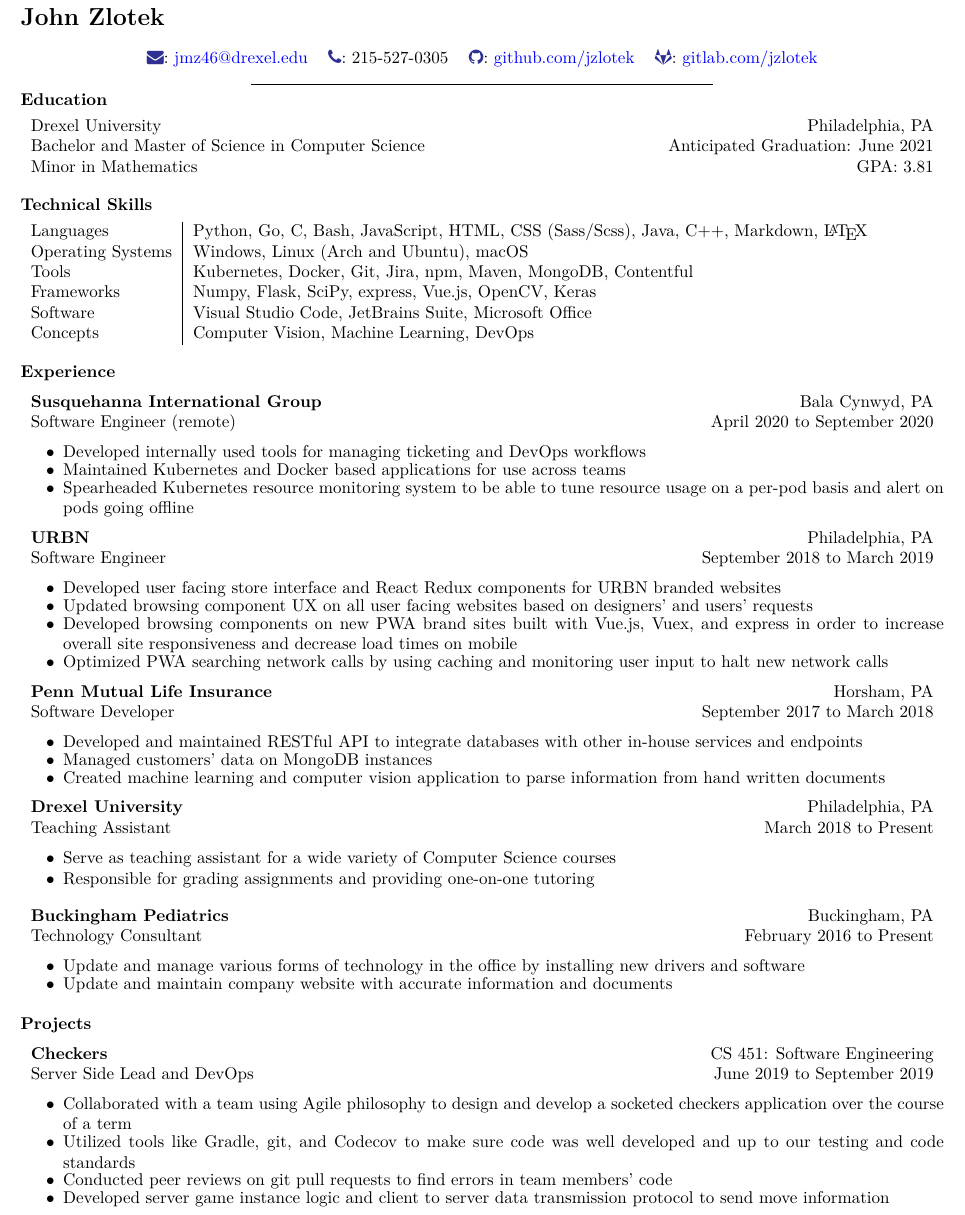
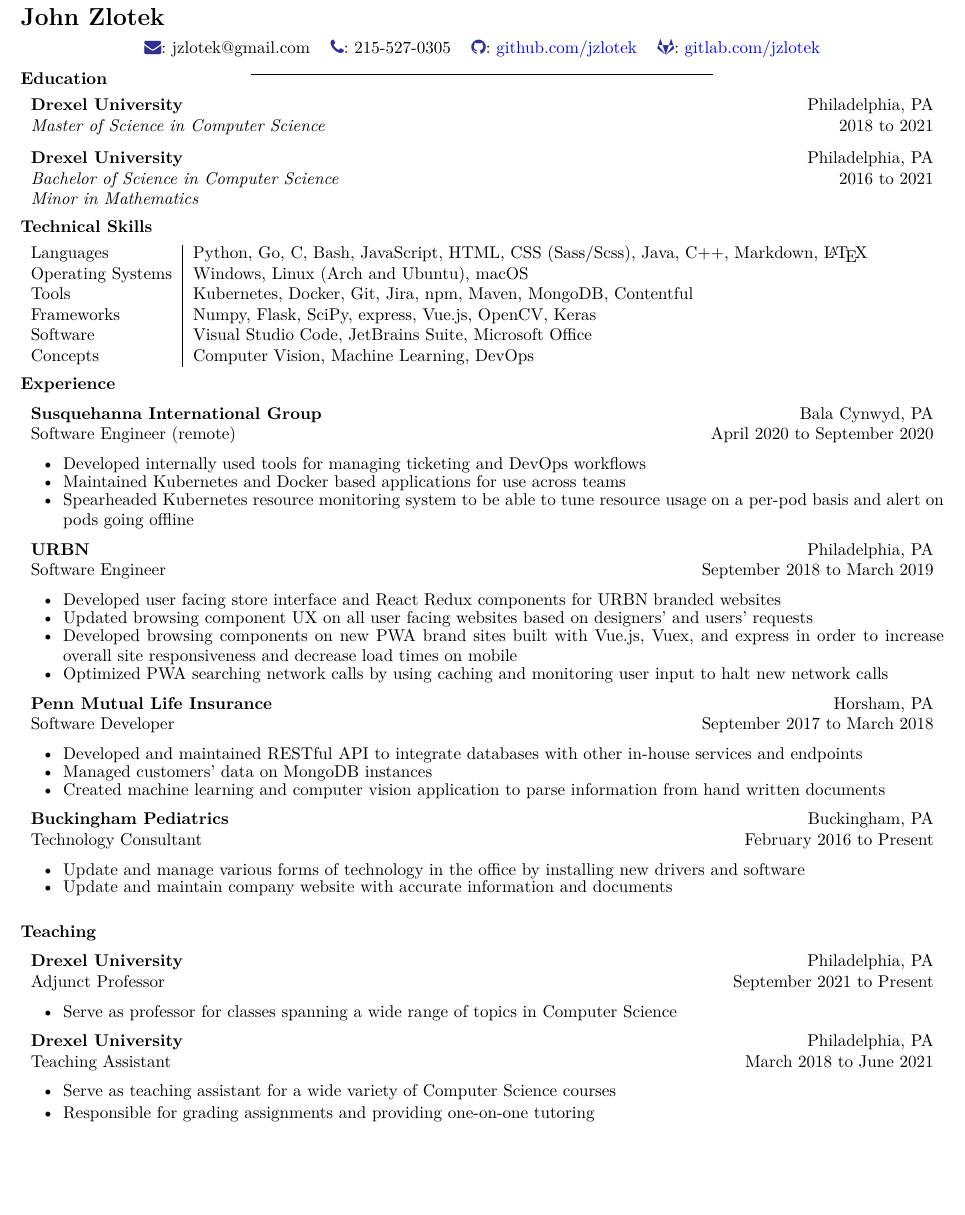
Before and after one commit to jzlotek/resume, a LaTeX CV (resume.tex): part of page 1 of 2 before the commit and part of the page after it, cut so that both start at the same text, the shorter picture padded with empty space. The pictures show the PDF file resume.pdf that the author committed with the source.

Commit message:
Mon Aug 16 09:35:43 EDT 2021

```diff
--- a/resume.tex
+++ b/resume.tex
@@ -57,23 +57,30 @@
 
 \begin{center}
     \begin{tabular}{*{4}{c}}
-      \textcolor{Blue}{\faEnvelope}: \href{mailto:jmz46@drexel.edu}{jmz46@drexel.edu}
+      \textcolor{Blue}{\faEnvelope}: jzlotek@gmail.com
       & \textcolor{Blue}{\faPhone}: 215-527-0305
       & \textcolor{Blue}{\faGithub}: \href{https://www.github.com/jzlotek}{github.com/jzlotek}
       & \textcolor{Blue}{\faGitlab}: \href{https://www.gitlab.com/jzlotek}{gitlab.com/jzlotek}\\
     \end{tabular}
 \end{center}
 \vspace{-2mm}
-\begin{center}\rule{0.5\linewidth}{\linethickness}\end{center}
+\begin{center}\rule{0.5\linewidth}{0.4pt}\end{center}
 \vspace{-7mm}
 
 \hypertarget{education}{%
 \paragraph{Education}\label{education}}
 
 \begin{tabularx}{\textwidth}{l X}
-    Drexel University & \hfill Philadelphia, PA\\
-    Bachelor and Master of Science in Computer Science & \hfill Anticipated Graduation: June 2021\\
-    Minor in Mathematics & \hfill GPA: 3.81\\
+    \textbf{Drexel University} & \hfill Philadelphia, PA\\
+    \textit{Master of Science in Computer Science} & \hfill 2018 to 2021\\
+\end{tabularx}
+
+%\begin{center}\rule{0.5\linewidth}{0.4pt}\end{center}
+
+\begin{tabularx}{\textwidth}{l X}
+    \textbf{Drexel University} & \hfill Philadelphia, PA\\
+    \textit{Bachelor of Science in Computer Science} & \hfill 2016 to 2021\\
+    \textit{Minor in Mathematics} &\\
 \end{tabularx}
 \vspace{-5mm}
 
@@ -133,8 +140,31 @@
 \end{itemize}
 
 \begin{tabularx}{\textwidth}{l X}
+    \textbf{Buckingham Pediatrics} & \hfill Buckingham, PA\\
+    Technology Consultant          & \hfill February 2016 to Present
+\end{tabularx}
+
+\begin{itemize}
+	\setlength\itemsep{-0.75em}
+    \item Update and manage various forms of technology in the office by installing new drivers and software
+    \item Update and maintain company website with accurate information and documents
+\end{itemize}
+
+\paragraph{Teaching}
+
+\begin{tabularx}{\textwidth}{l X}
 	\textbf{Drexel University} & \hfill Philadelphia, PA\\
-	Teaching Assistant          & \hfill March 2018 to Present
+	Adjunct Professor          & \hfill September 2021 to Present
+\end{tabularx}
+
+\begin{itemize}
+	\setlength\itemsep{-1.75em}
+	\item Serve as professor for classes spanning a wide range of topics in Computer Science
+\end{itemize}
+
+\begin{tabularx}{\textwidth}{l X}
+	\textbf{Drexel University} & \hfill Philadelphia, PA\\
+	Teaching Assistant          & \hfill March 2018 to June 2021
 \end{tabularx}
 
 \begin{itemize}
@@ -144,4 +174,3 @@
 \end{itemize}
 \vspace{-2mm}
 
-\begin{tabularx}{\textwidth}{l X}
@@ -153 +176,0 @@
-	\setlength\itemsep{-0.75em}
@@ -199,21 +219,21 @@
 %    \item Tutored students on basics of programming in Python 3
 %\end{list}
 
-\hypertarget{projects}{%
-	\paragraph{Projects}\label{projects}}
-
-\begin{tabularx}{\textwidth}{l X}
-	\textbf{Checkers} & \hfill CS 451: Software Engineering\\
-	Server Side Lead and DevOps        & \hfill June 2019 to September 2019
-\end{tabularx}
-
-\begin{itemize}
-	\setlength\itemsep{-0.75em}
-	\item Collaborated with a team using Agile philosophy to design and develop a socketed checkers application over the course of a term
-	\item Utilized tools like Gradle, git, and Codecov to make sure code was well developed and up to our testing and code standards
-	\item Conducted peer reviews on git pull requests to find errors in team members' code
-	\item Developed server game instance logic and client to server data transmission protocol to send move information
-\end{itemize}
+%\hypertarget{projects}{%
+%	\paragraph{Projects}\label{projects}}
+%
+%\begin{tabularx}{\textwidth}{l X}
+%	\textbf{Checkers} & \hfill CS 451: Software Engineering\\
+%	Server Side Lead and DevOps        & \hfill June 2019 to September 2019
+%\end{tabularx}
+%
+%\begin{itemize}
+%	\setlength\itemsep{-0.75em}
+%	\item Collaborated with a team using Agile philosophy to design and develop a socketed checkers application over the course of a term
+%	\item Utilized tools like Gradle, git, and Codecov to make sure code was well developed and up to our testing and code standards
+%	\item Conducted peer reviews on git pull requests to find errors in team members' code
+%	\item Developed server game instance logic and client to server data transmission protocol to send move information
+%\end{itemize}
 
 
 \hypertarget{honors-and-awards}{%
```
Also changed, not shown: resume.pdf, resume.tex (10 more changed lines).
